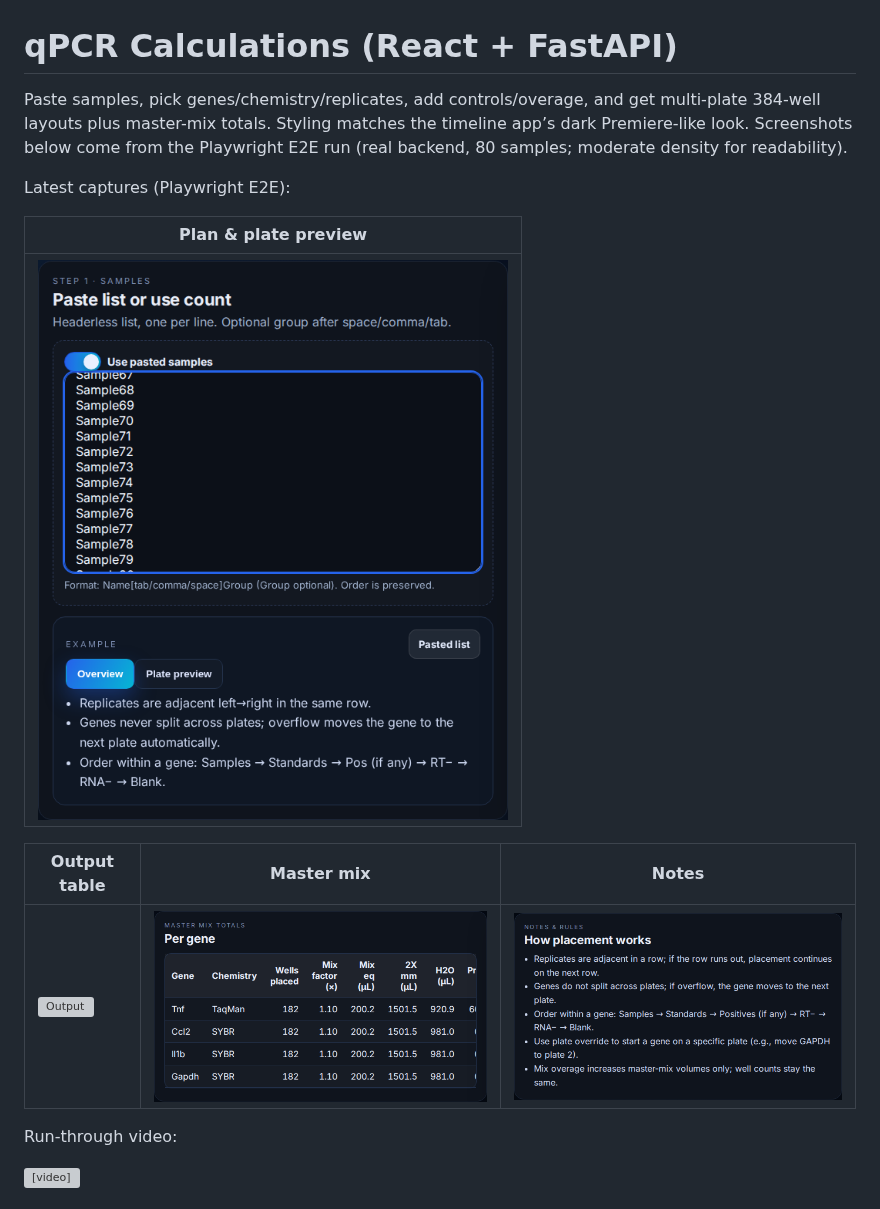
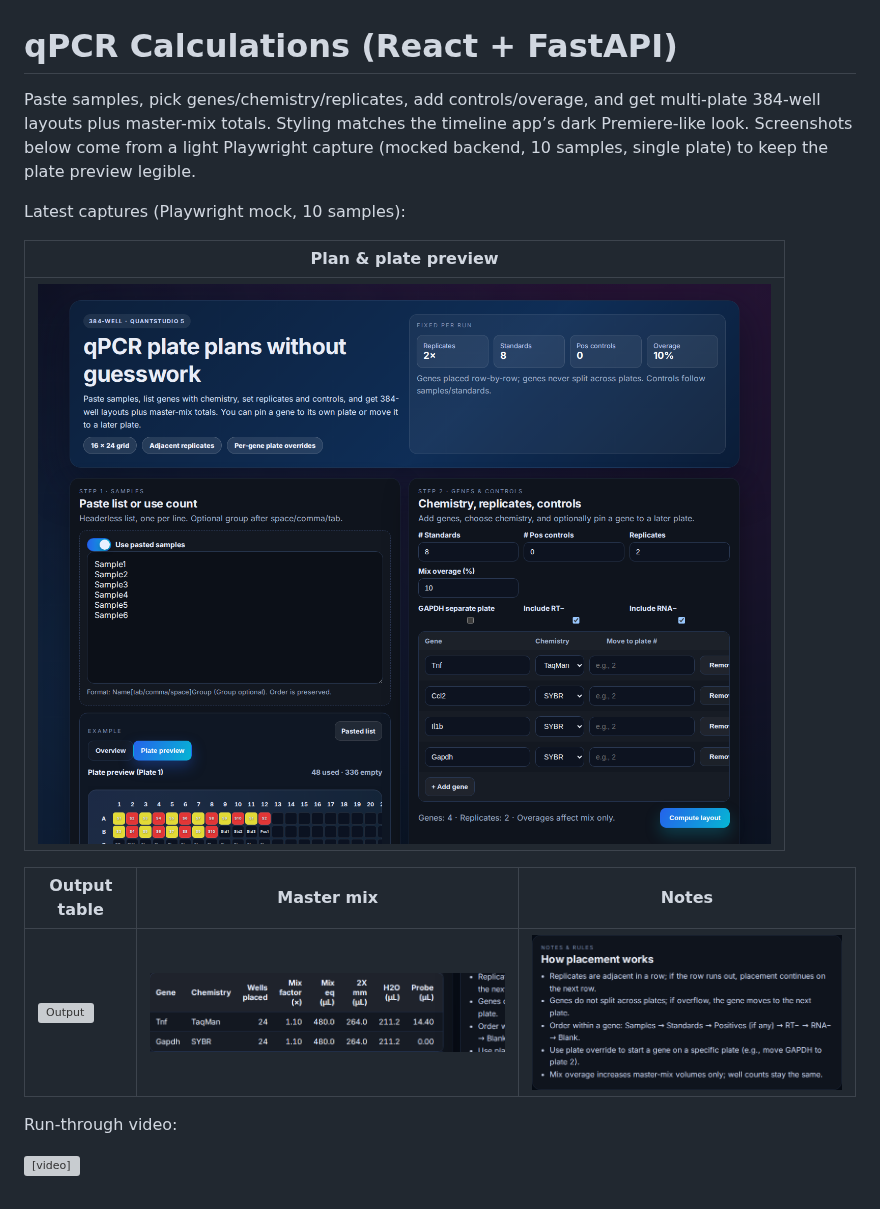
Before and after one commit to meghamsh738/qPCR-calculations-app, a Markdown page: modern-app/README.md, the part around the change. GitHub-like rendering; pictures changed too: modern-app/screenshots/master_tab.png, modern-app/screenshots/notes_tab.png, modern-app/screenshots/plan_tab.png; grey boxes are pictures that could not be loaded.

Commit message:
docs: light 10-sample screenshots

```diff
--- a/modern-app/README.md
+++ b/modern-app/README.md
@@ -1,8 +1,8 @@
 # qPCR Calculations (React + FastAPI)
 
-Paste samples, pick genes/chemistry/replicates, add controls/overage, and get multi-plate 384-well layouts plus master-mix totals. Styling matches the timeline app’s dark Premiere-like look. Screenshots below come from the Playwright E2E run (real backend, 80 samples; moderate density for readability).
+Paste samples, pick genes/chemistry/replicates, add controls/overage, and get multi-plate 384-well layouts plus master-mix totals. Styling matches the timeline app’s dark Premiere-like look. Screenshots below come from a light Playwright capture (mocked backend, 10 samples, single plate) to keep the plate preview legible.
 
-Latest captures (Playwright E2E):
+Latest captures (Playwright mock, 10 samples):
 
 | Plan & plate preview |
 | --- |
```
Also changed, not shown: README.md (+1 -1 lines), modern-app/screenshots/plate_preview.png, 2 other files.
